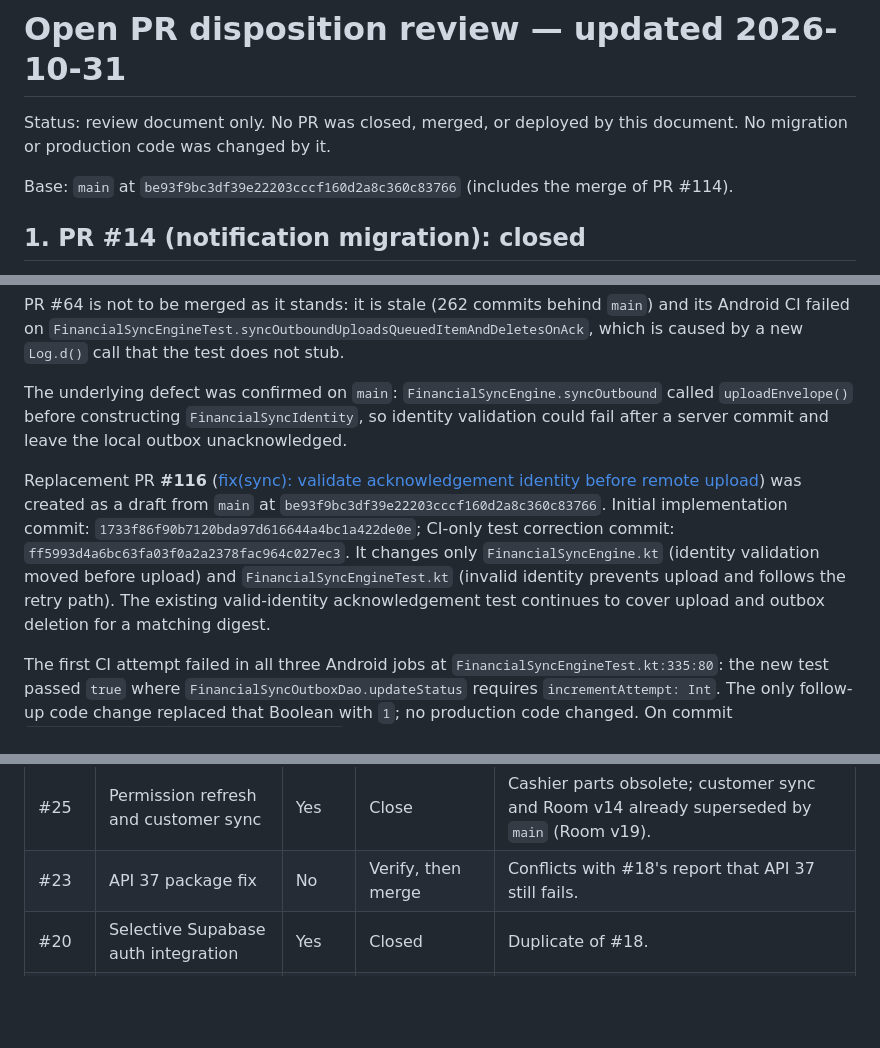
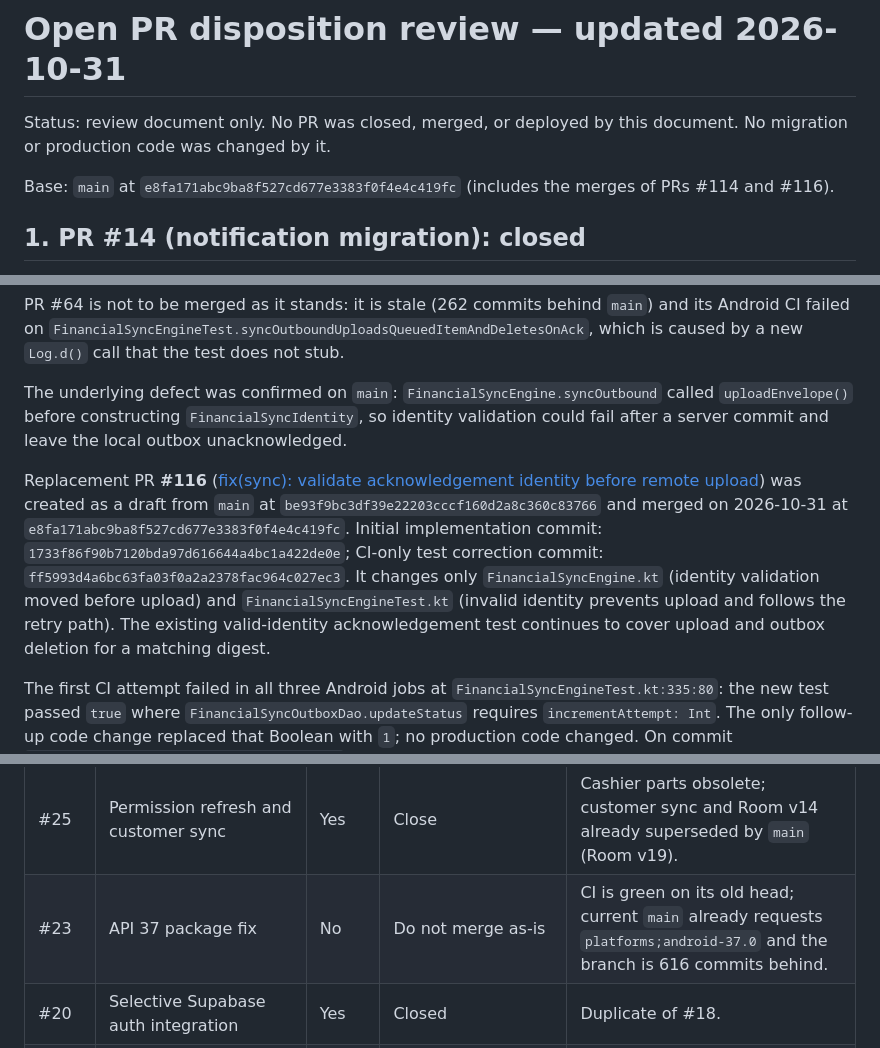
Before and after one commit to guruoshan/Paid-Due, a Markdown page: docs/audits/2026-10-31-pr-disposition.md, 3 parts joined by grey strips. Drawn GitHub-style; blank space fills up the shorter version.

```diff
--- a/docs/audits/2026-10-31-pr-disposition.md
+++ b/docs/audits/2026-10-31-pr-disposition.md
@@ -2,7 +2,7 @@
 
 Status: review document only. No PR was closed, merged, or deployed by this document. No migration or production code was changed by it.
 
-Base: `main` at `be93f9bc3df39e22203cccf160d2a8c360c83766` (includes the merge of PR #114).
+Base: `main` at `e8fa171abc9ba8f527cd677e3383f0f4e4c419fc` (includes the merges of PRs #114 and #116).
 
 ## 1. PR #14 (notification migration): closed
 
@@ -42,7 +42,7 @@ PR #64 is not to be merged as it stands: it is stale (262 commits behind `main`)
 
 The underlying defect was confirmed on `main`: `FinancialSyncEngine.syncOutbound` called `uploadEnvelope()` before constructing `FinancialSyncIdentity`, so identity validation could fail after a server commit and leave the local outbox unacknowledged.
 
-Replacement PR **#116** ([fix(sync): validate acknowledgement identity before remote upload](https://github.com/guruoshan/Paid-Due/pull/116)) was created as a draft from `main` at `be93f9bc3df39e22203cccf160d2a8c360c83766`. Initial implementation commit: `1733f86f90b7120bda97d616644a4bc1a422de0e`; CI-only test correction commit: `ff5993d4a6bc63fa03f0a2a2378fac964c027ec3`. It changes only `FinancialSyncEngine.kt` (identity validation moved before upload) and `FinancialSyncEngineTest.kt` (invalid identity prevents upload and follows the retry path). The existing valid-identity acknowledgement test continues to cover upload and outbox deletion for a matching digest.
+Replacement PR **#116** ([fix(sync): validate acknowledgement identity before remote upload](https://github.com/guruoshan/Paid-Due/pull/116)) was created as a draft from `main` at `be93f9bc3df39e22203cccf160d2a8c360c83766` and merged on 2026-10-31 at `e8fa171abc9ba8f527cd677e3383f0f4e4c419fc`. Initial implementation commit: `1733f86f90b7120bda97d616644a4bc1a422de0e`; CI-only test correction commit: `ff5993d4a6bc63fa03f0a2a2378fac964c027ec3`. It changes only `FinancialSyncEngine.kt` (identity validation moved before upload) and `FinancialSyncEngineTest.kt` (invalid identity prevents upload and follows the retry path). The existing valid-identity acknowledgement test continues to cover upload and outbox deletion for a matching digest.
 
 The first CI attempt failed in all three Android jobs at `FinancialSyncEngineTest.kt:335:80`: the new test passed `true` where `FinancialSyncOutboxDao.updateStatus` requires `incrementAttempt: Int`. The only follow-up code change replaced that Boolean with `1`; no production code changed. On commit `ff5993d4a6bc63fa03f0a2a2378fac964c027ec3`, all seven workflow runs completed successfully. Specifically, `android-build-and-unit-tests`, `debug-build-and-tests`, and `validate-release` each completed with `success`; the debug workflow completed unit tests, instrumentation tests and debug APK assembly, while release validation completed unit tests, lint, release APK and AAB assembly. SQL Behavioral Gate, Customer Directory Contract Gate, Notification Migration Compatibility Gate and API 36 migration validation also completed with `success`. Local Gradle tests were not run because this environment has no repository checkout or Gradle wrapper; GitHub CI is the verification path. No changes were made to the acknowledgement guard, receipt policy, digest checks, server SQL, or UUIDv7 rules.
 
@@ -67,7 +67,7 @@ Legacy UUID compatibility: verified not needed for uploaded data. A read-only qu
 | #43 | Sprint 1–5 sync and reconciliation | Yes | Split, then close | Admin-side reconciliation, digest checks and void evidence are not on `main`; cashier-side changes are obsolete. |
 | #36 | Production-readiness umbrella | Yes | Close after #43 is split | Overlaps closed #18, #20 and superseded #25. |
 | #25 | Permission refresh and customer sync | Yes | Close | Cashier parts obsolete; customer sync and Room v14 already superseded by `main` (Room v19). |
-| #23 | API 37 package fix | No | Verify, then merge | Conflicts with #18's report that API 37 still fails. |
+| #23 | API 37 package fix | No | Do not merge as-is | CI is green on its old head; current `main` already requests `platforms;android-37.0` and the branch is 616 commits behind. |
 | #20 | Selective Supabase auth integration | Yes | Closed | Duplicate of #18. |
 | #18 | Supabase-authoritative sessions (rebased) | Yes | Closed | Cashier parts obsolete. |
 | #14 | Notification migration ordering | Yes | Closed | See section 1. |
```
Also changed, not shown: other parts of docs/audits/2026-10-31-pr-disposition.md (+8 -8 lines).
